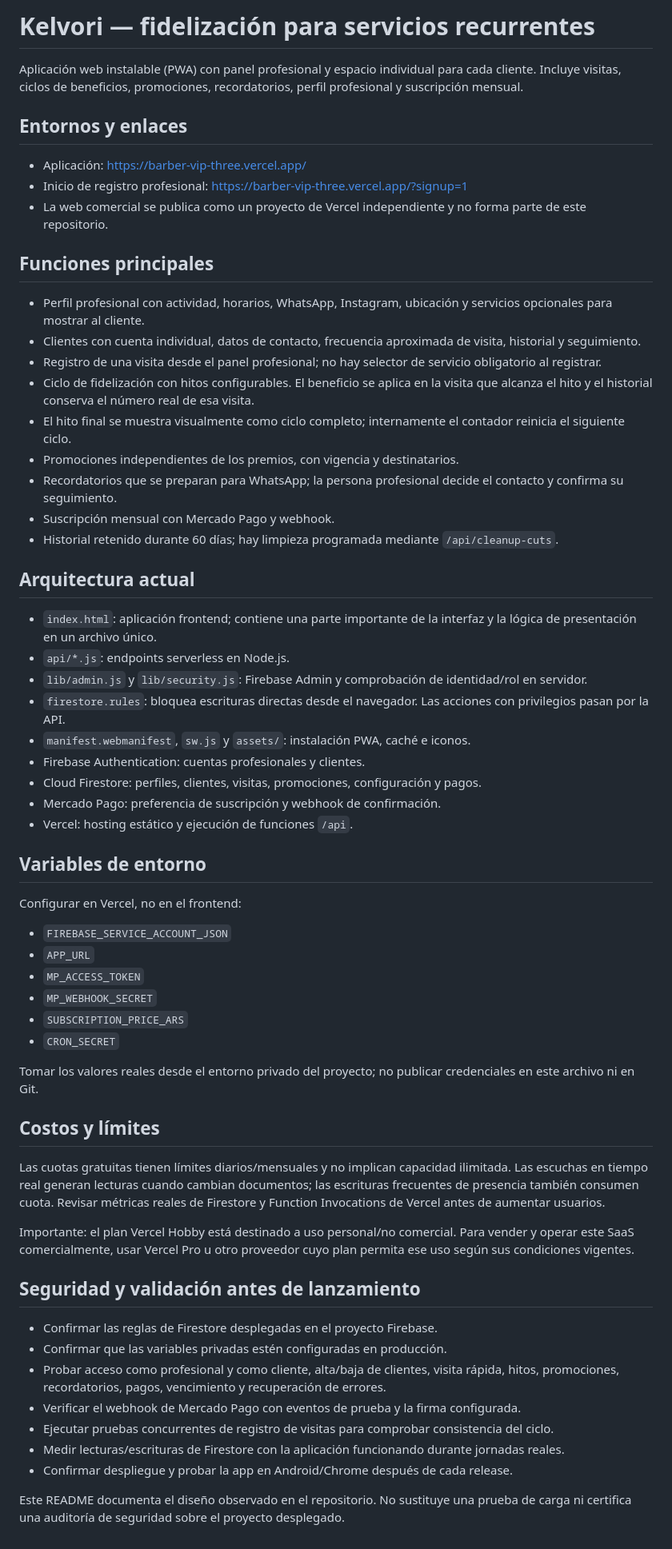
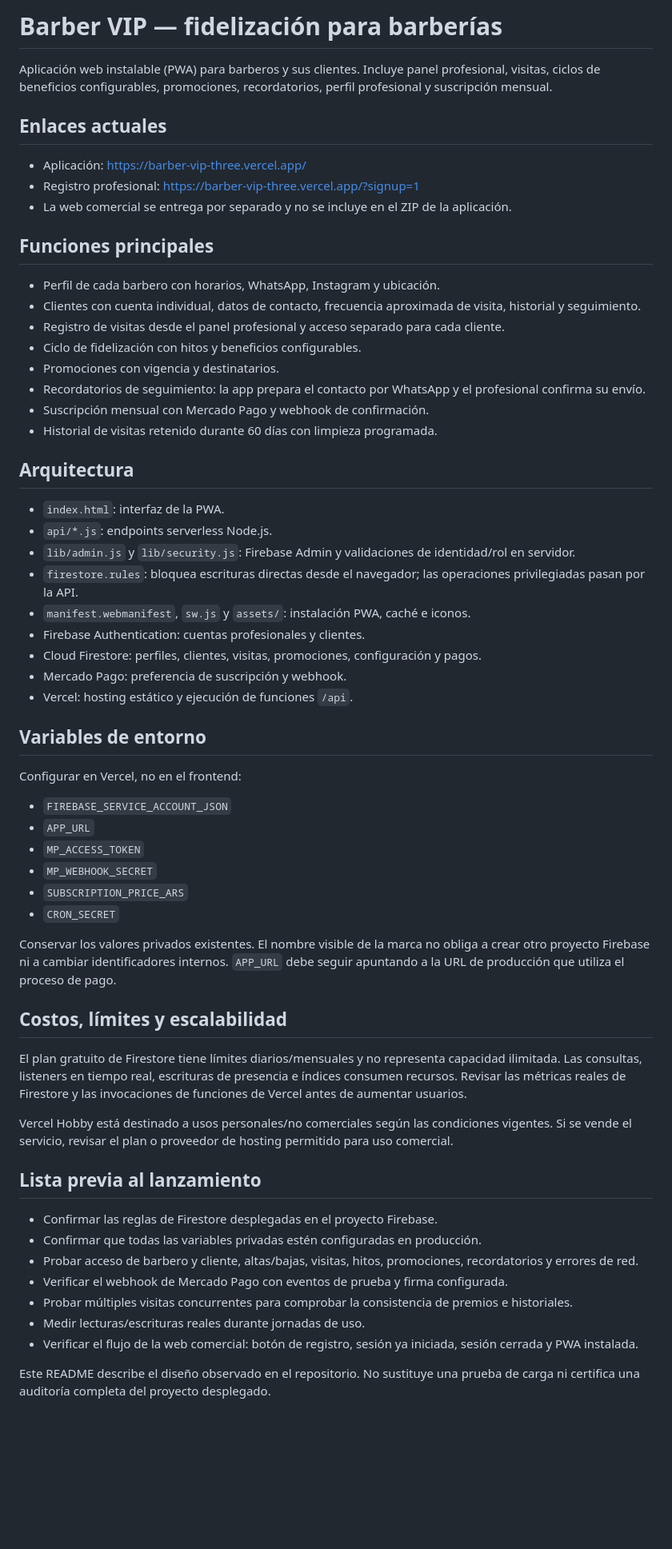
Before and after one commit to NachoMor123/barber-vip, a Markdown page: README.md, the part around the change. Shown at 80% size. Rendered like a GitHub page; blank space fills up the shorter version.

Commit message:
Restore Barber VIP product documentation and keep commercial site separate

```diff
--- a/README.md
+++ b/README.md
@@ -1,35 +1,34 @@
-# Kelvori — fidelización para servicios recurrentes
+# Barber VIP — fidelización para barberías
 
-Aplicación web instalable (PWA) con panel profesional y espacio individual para cada cliente. Incluye visitas, ciclos de beneficios, promociones, recordatorios, perfil profesional y suscripción mensual.
+Aplicación web instalable (PWA) para barberos y sus clientes. Incluye panel profesional, visitas, ciclos de beneficios configurables, promociones, recordatorios, perfil profesional y suscripción mensual.
 
-## Entornos y enlaces
+## Enlaces actuales
 
 - Aplicación: https://barber-vip-three.vercel.app/
-- Inicio de registro profesional: https://barber-vip-three.vercel.app/?signup=1
-- La web comercial se publica como un proyecto de Vercel independiente y no forma parte de este repositorio.
+- Registro profesional: https://barber-vip-three.vercel.app/?signup=1
+- La web comercial se entrega por separado y no se incluye en el ZIP de la aplicación.
 
 ## Funciones principales
 
-- Perfil profesional con actividad, horarios, WhatsApp, Instagram, ubicación y servicios opcionales para mostrar al cliente.
+- Perfil de cada barbero con horarios, WhatsApp, Instagram y ubicación.
 - Clientes con cuenta individual, datos de contacto, frecuencia aproximada de visita, historial y seguimiento.
-- Registro de una visita desde el panel profesional; no hay selector de servicio obligatorio al registrar.
-- Ciclo de fidelización con hitos configurables. El beneficio se aplica en la visita que alcanza el hito y el historial conserva el número real de esa visita.
-- El hito final se muestra visualmente como ciclo completo; internamente el contador reinicia el siguiente ciclo.
-- Promociones independientes de los premios, con vigencia y destinatarios.
-- Recordatorios que se preparan para WhatsApp; la persona profesional decide el contacto y confirma su seguimiento.
-- Suscripción mensual con Mercado Pago y webhook.
-- Historial retenido durante 60 días; hay limpieza programada mediante `/api/cleanup-cuts`.
+- Registro de visitas desde el panel profesional y acceso separado para cada cliente.
+- Ciclo de fidelización con hitos y beneficios configurables.
+- Promociones con vigencia y destinatarios.
+- Recordatorios de seguimiento: la app prepara el contacto por WhatsApp y el profesional confirma su envío.
+- Suscripción mensual con Mercado Pago y webhook de confirmación.
+- Historial de visitas retenido durante 60 días con limpieza programada.
 
-## Arquitectura actual
+## Arquitectura
 
-- `index.html`: aplicación frontend; contiene una parte importante de la interfaz y la lógica de presentación en un archivo único.
-- `api/*.js`: endpoints serverless en Node.js.
-- `lib/admin.js` y `lib/security.js`: Firebase Admin y comprobación de identidad/rol en servidor.
-- `firestore.rules`: bloquea escrituras directas desde el navegador. Las acciones con privilegios pasan por la API.
+- `index.html`: interfaz de la PWA.
+- `api/*.js`: endpoints serverless Node.js.
+- `lib/admin.js` y `lib/security.js`: Firebase Admin y validaciones de identidad/rol en servidor.
+- `firestore.rules`: bloquea escrituras directas desde el navegador; las operaciones privilegiadas pasan por la API.
 - `manifest.webmanifest`, `sw.js` y `assets/`: instalación PWA, caché e iconos.
 - Firebase Authentication: cuentas profesionales y clientes.
 - Cloud Firestore: perfiles, clientes, visitas, promociones, configuración y pagos.
-- Mercado Pago: preferencia de suscripción y webhook de confirmación.
+- Mercado Pago: preferencia de suscripción y webhook.
 - Vercel: hosting estático y ejecución de funciones `/api`.
 
 ## Variables de entorno
@@ -43,22 +42,22 @@ Configurar en Vercel, no en el frontend:
 - `SUBSCRIPTION_PRICE_ARS`
 - `CRON_SECRET`
 
-Tomar los valores reales desde el entorno privado del proyecto; no publicar credenciales en este archivo ni en Git.
+Conservar los valores privados existentes. El nombre visible de la marca no obliga a crear otro proyecto Firebase ni a cambiar identificadores internos. `APP_URL` debe seguir apuntando a la URL de producción que utiliza el proceso de pago.
 
-## Costos y límites
+## Costos, límites y escalabilidad
 
-Las cuotas gratuitas tienen límites diarios/mensuales y no implican capacidad ilimitada. Las escuchas en tiempo real generan lecturas cuando cambian documentos; las escrituras frecuentes de presencia también consumen cuota. Revisar métricas reales de Firestore y Function Invocations de Vercel antes de aumentar usuarios.
+El plan gratuito de Firestore tiene límites diarios/mensuales y no representa capacidad ilimitada. Las consultas, listeners en tiempo real, escrituras de presencia e índices consumen recursos. Revisar las métricas reales de Firestore y las invocaciones de funciones de Vercel antes de aumentar usuarios.
 
-Importante: el plan Vercel Hobby está destinado a uso personal/no comercial. Para vender y operar este SaaS comercialmente, usar Vercel Pro u otro proveedor cuyo plan permita ese uso según sus condiciones vigentes.
+Vercel Hobby está destinado a usos personales/no comerciales según las condiciones vigentes. Si se vende el servicio, revisar el plan o proveedor de hosting permitido para uso comercial.
 
-## Seguridad y validación antes de lanzamiento
+## Lista previa al lanzamiento
 
 - Confirmar las reglas de Firestore desplegadas en el proyecto Firebase.
-- Confirmar que las variables privadas estén configuradas en producción.
-- Probar acceso como profesional y como cliente, alta/baja de clientes, visita rápida, hitos, promociones, recordatorios, pagos, vencimiento y recuperación de errores.
-- Verificar el webhook de Mercado Pago con eventos de prueba y la firma configurada.
-- Ejecutar pruebas concurrentes de registro de visitas para comprobar consistencia del ciclo.
-- Medir lecturas/escrituras de Firestore con la aplicación funcionando durante jornadas reales.
-- Confirmar despliegue y probar la app en Android/Chrome después de cada release.
+- Confirmar que todas las variables privadas estén configuradas en producción.
+- Probar acceso de barbero y cliente, altas/bajas, visitas, hitos, promociones, recordatorios y errores de red.
+- Verificar el webhook de Mercado Pago con eventos de prueba y firma configurada.
+- Probar múltiples visitas concurrentes para comprobar la consistencia de premios e historiales.
+- Medir lecturas/escrituras reales durante jornadas de uso.
+- Verificar el flujo de la web comercial: botón de registro, sesión ya iniciada, sesión cerrada y PWA instalada.
 
-Este README documenta el diseño observado en el repositorio. No sustituye una prueba de carga ni certifica una auditoría de seguridad sobre el proyecto desplegado.
+Este README describe el diseño observado en el repositorio. No sustituye una prueba de carga ni certifica una auditoría completa del proyecto desplegado.
```
